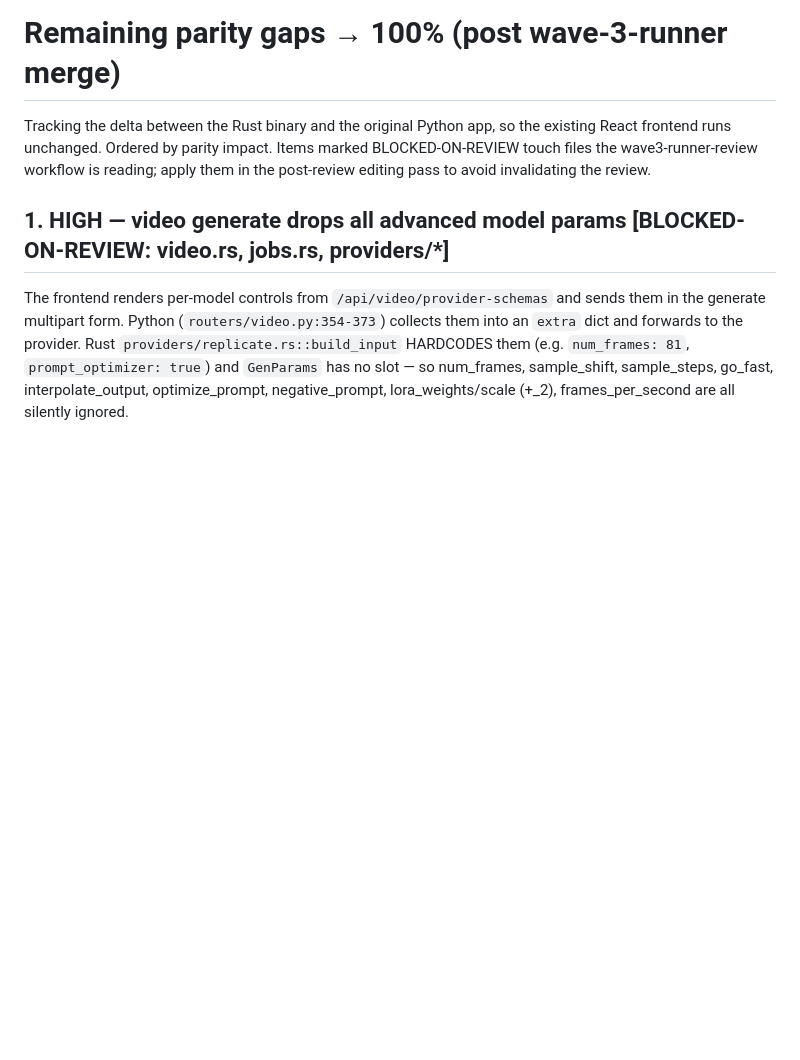
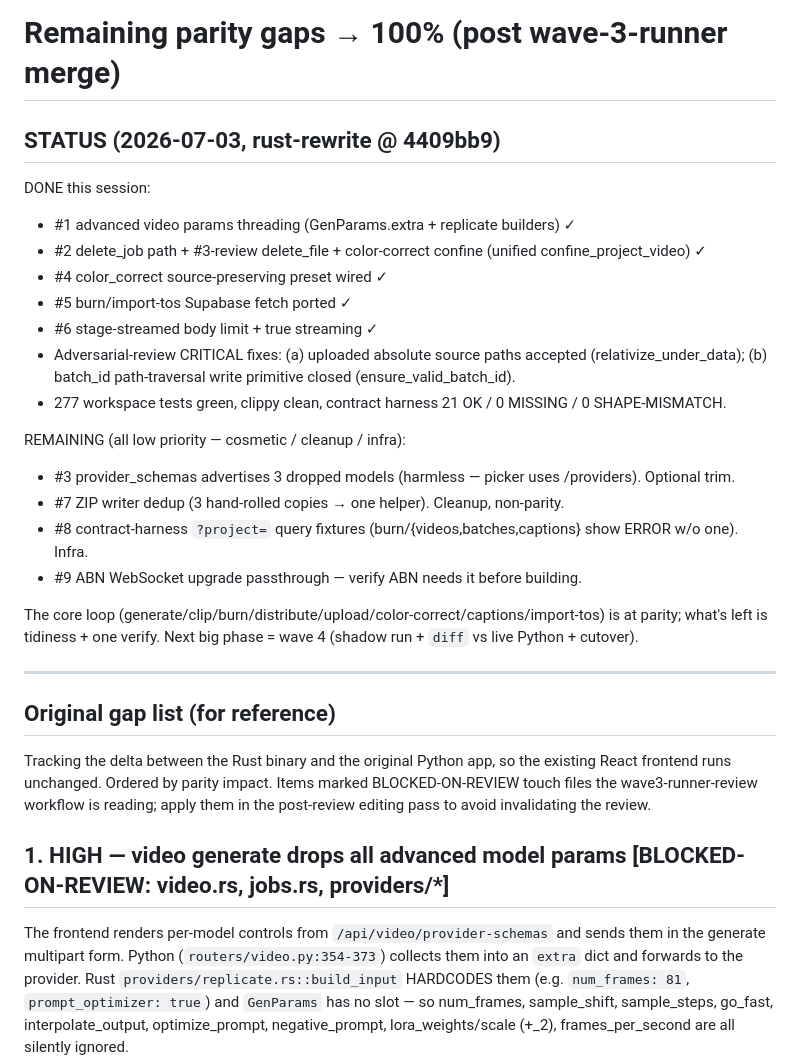
Before and after one commit to KINGMAKER-SYSTEMS/content-posting-lab, a Markdown page: rust/PARITY_GAPS.md, the part around the change. Rendered like a GitHub page; blank space fills up the shorter version.

Commit message:
docs(rust): mark wave-3 parity gaps closed; remaining = low-pri tidiness
Co-Authored-By: Claude Opus 4.8 <noreply@anthropic.com>

```diff
--- a/rust/PARITY_GAPS.md
+++ b/rust/PARITY_GAPS.md
@@ -1,4 +1,29 @@
 # Remaining parity gaps → 100% (post wave-3-runner merge)
+
+## STATUS (2026-07-03, rust-rewrite @ 4409bb9)
+
+DONE this session:
+- #1 advanced video params threading (GenParams.extra + replicate builders) ✓
+- #2 delete_job path + #3-review delete_file + color-correct confine (unified confine_project_video) ✓
+- #4 color_correct source-preserving preset wired ✓
+- #5 burn/import-tos Supabase fetch ported ✓
+- #6 stage-streamed body limit + true streaming ✓
+- Adversarial-review CRITICAL fixes: (a) uploaded absolute source paths accepted (relativize_under_data);
+  (b) batch_id path-traversal write primitive closed (ensure_valid_batch_id).
+- 277 workspace tests green, clippy clean, contract harness 21 OK / 0 MISSING / 0 SHAPE-MISMATCH.
+
+REMAINING (all low priority — cosmetic / cleanup / infra):
+- #3 provider_schemas advertises 3 dropped models (harmless — picker uses /providers). Optional trim.
+- #7 ZIP writer dedup (3 hand-rolled copies → one helper). Cleanup, non-parity.
+- #8 contract-harness `?project=` query fixtures (burn/{videos,batches,captions} show ERROR w/o one). Infra.
+- #9 ABN WebSocket upgrade passthrough — verify ABN needs it before building.
+
+The core loop (generate/clip/burn/distribute/upload/color-correct/captions/import-tos) is at parity;
+what's left is tidiness + one verify. Next big phase = wave 4 (shadow run + `diff` vs live Python + cutover).
+
+---
+## Original gap list (for reference)
+
 
 Tracking the delta between the Rust binary and the original Python app, so the
 existing React frontend runs unchanged. Ordered by parity impact. Items marked
```
